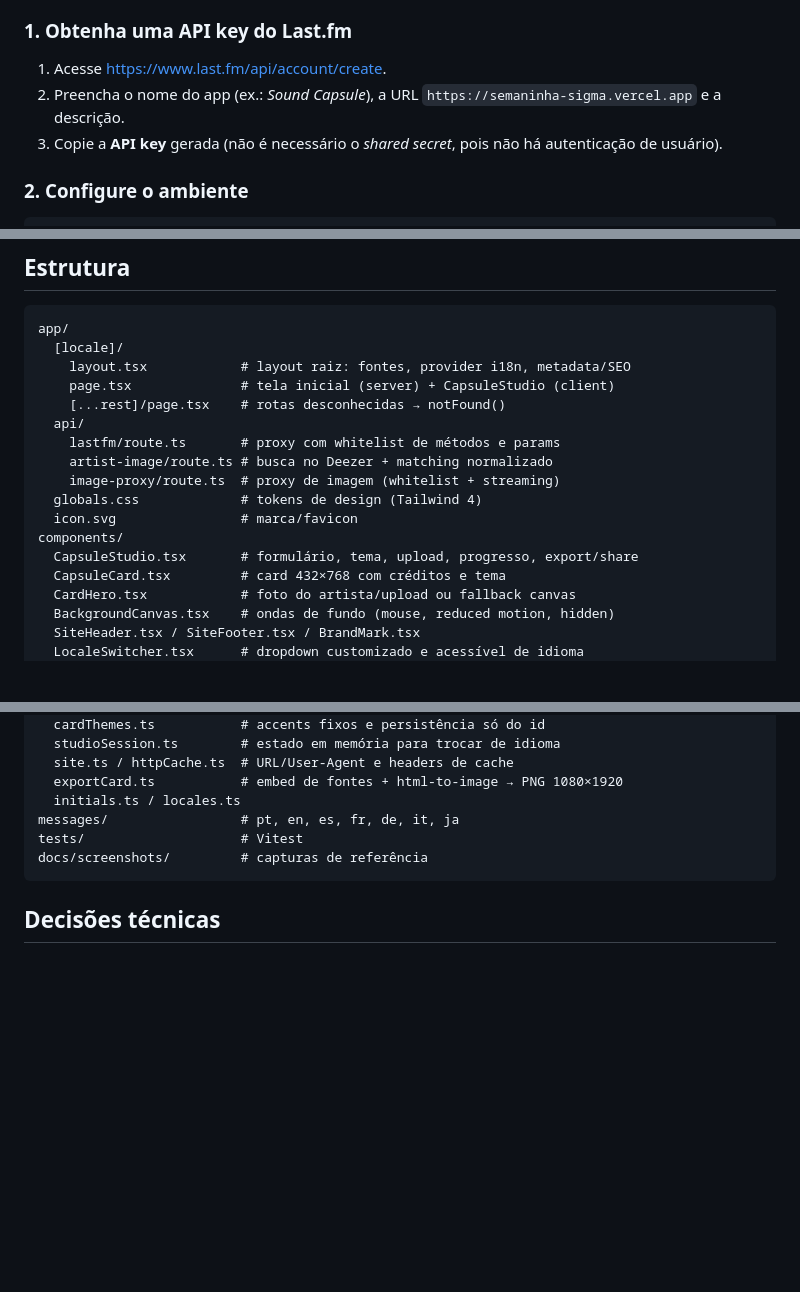
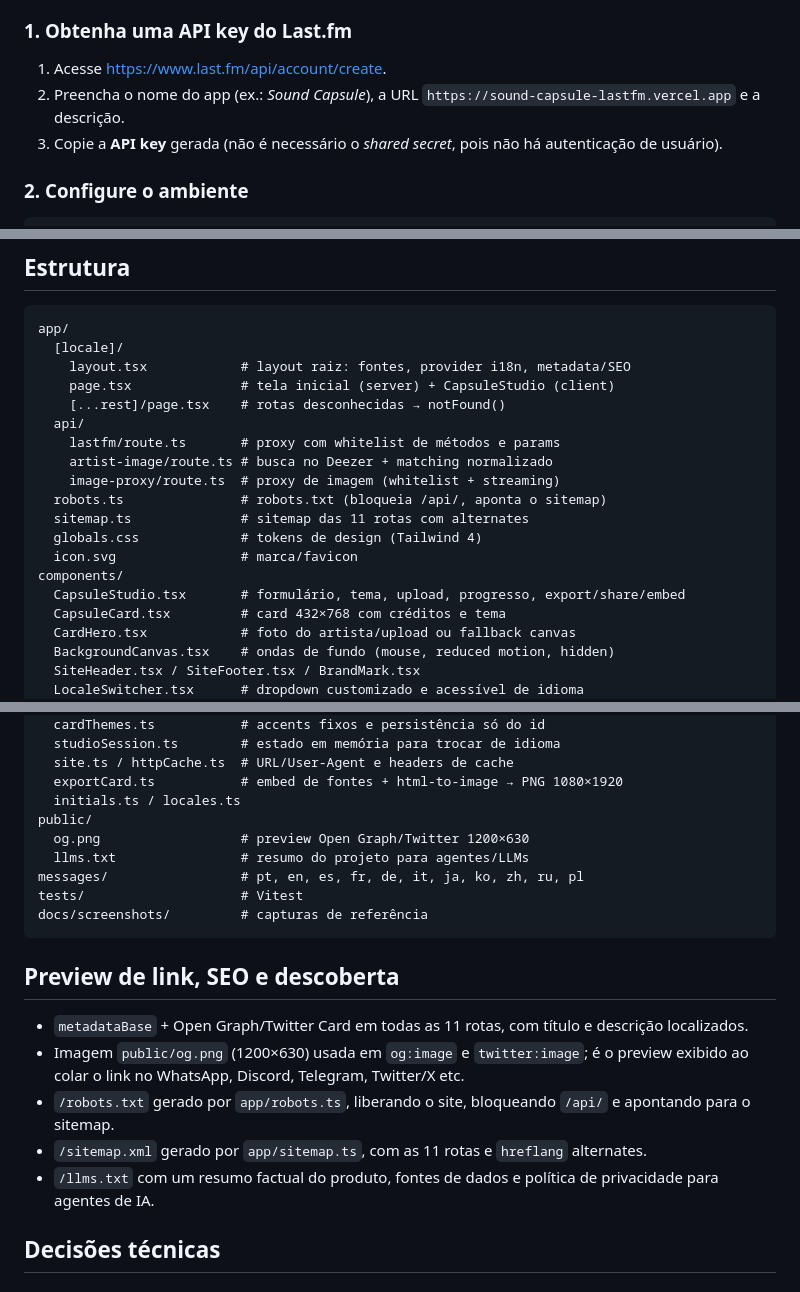
Before and after one commit to Ranieeery/sound-capsule, a Markdown page: README.md, 3 parts joined by grey strips. GitHub-like rendering; blank space fills up the shorter version.

````diff
--- a/README.md
+++ b/README.md
@@ -74,7 +75,7 @@ O app não busca dados no carregamento da página; só quando o usuário clica e
 ### 1. Obtenha uma API key do Last.fm
 
 1. Acesse <https://www.last.fm/api/account/create>.
-2. Preencha o nome do app (ex.: *Sound Capsule*), a URL `https://semaninha-sigma.vercel.app` e a descrição.
+2. Preencha o nome do app (ex.: *Sound Capsule*), a URL `https://sound-capsule-lastfm.vercel.app` e a descrição.
 3. Copie a **API key** gerada (não é necessário o *shared secret*, pois não há autenticação de usuário).
 
 ### 2. Configure o ambiente
@@ -142,10 +143,12 @@ app/
     lastfm/route.ts       # proxy com whitelist de métodos e params
     artist-image/route.ts # busca no Deezer + matching normalizado
     image-proxy/route.ts  # proxy de imagem (whitelist + streaming)
+  robots.ts               # robots.txt (bloqueia /api/, aponta o sitemap)
+  sitemap.ts              # sitemap das 11 rotas com alternates
   globals.css             # tokens de design (Tailwind 4)
   icon.svg                # marca/favicon
 components/
-  CapsuleStudio.tsx       # formulário, tema, upload, progresso, export/share
+  CapsuleStudio.tsx       # formulário, tema, upload, progresso, export/share/embed
   CapsuleCard.tsx         # card 432×768 com créditos e tema
   CardHero.tsx            # foto do artista/upload ou fallback canvas
   BackgroundCanvas.tsx    # ondas de fundo (mouse, reduced motion, hidden)
@@ -164,10 +167,21 @@ lib/
   site.ts / httpCache.ts  # URL/User-Agent e headers de cache
   exportCard.ts           # embed de fontes + html-to-image → PNG 1080×1920
   initials.ts / locales.ts
-messages/                 # pt, en, es, fr, de, it, ja
+public/
+  og.png                  # preview Open Graph/Twitter 1200×630
+  llms.txt                # resumo do projeto para agentes/LLMs
+messages/                 # pt, en, es, fr, de, it, ja, ko, zh, ru, pl
 tests/                    # Vitest
 docs/screenshots/         # capturas de referência
 ```
+
+## Preview de link, SEO e descoberta
+
+- `metadataBase` + Open Graph/Twitter Card em todas as 11 rotas, com título e descrição localizados.
+- Imagem `public/og.png` (1200×630) usada em `og:image` e `twitter:image`; é o preview exibido ao colar o link no WhatsApp, Discord, Telegram, Twitter/X etc.
+- `/robots.txt` gerado por `app/robots.ts`, liberando o site, bloqueando `/api/` e apontando para o sitemap.
+- `/sitemap.xml` gerado por `app/sitemap.ts`, com as 11 rotas e `hreflang` alternates.
+- `/llms.txt` com um resumo factual do produto, fontes de dados e política de privacidade para agentes de IA.
 
 ## Decisões técnicas
 
````
Also changed, not shown: other parts of README.md (+3 -2 lines), docs/PLANNING.md (+3 -3 lines), public/og.png (added), 5 other files.
